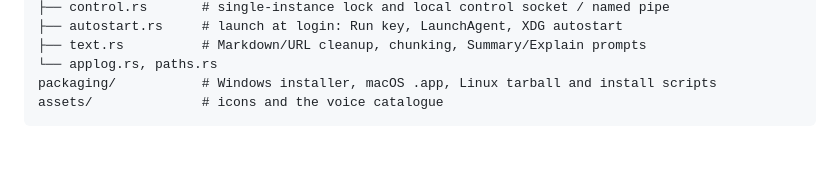
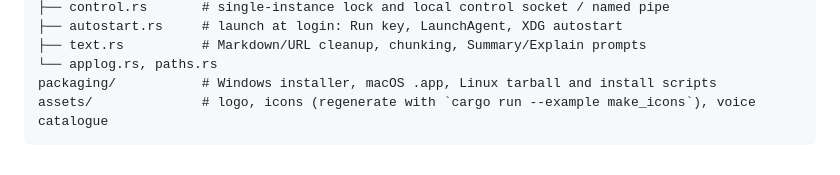
Before and after one commit to robrab2000/dynamite-tts, a Markdown page: README.md, the part around one of its changes. GitHub-like rendering.

````diff
--- a/README.md
+++ b/README.md
@@ -120,5 +124,5 @@ src/
 ├── text.rs          # Markdown/URL cleanup, chunking, Summary/Explain prompts
 └── applog.rs, paths.rs
 packaging/           # Windows installer, macOS .app, Linux tarball and install scripts
-assets/              # icons and the voice catalogue
+assets/              # logo, icons (regenerate with `cargo run --example make_icons`), voice catalogue
 ```
````
Also changed, not shown: other parts of README.md (+4 -0 lines), assets/icons/active.png, assets/icons/app.png (added), assets/icons/idle.png, assets/icons/speaking.png, 11 other files.
